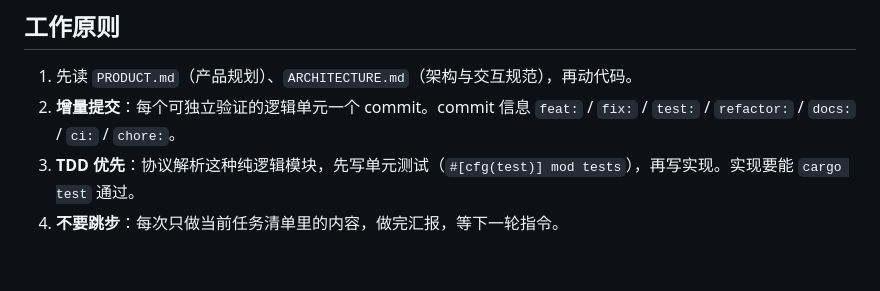
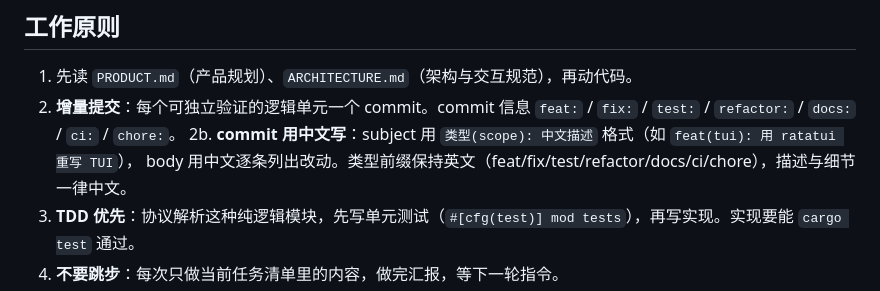
Before and after one commit to wlingze/muxterm, a Markdown page: AGENTS.md, the part around the change. GitHub-like rendering; blank space fills up the shorter version.

```diff
--- a/AGENTS.md
+++ b/AGENTS.md
@@ -20,6 +20,8 @@
 
 1. 先读 `PRODUCT.md`（产品规划）、`ARCHITECTURE.md`（架构与交互规范），再动代码。
 2. **增量提交**：每个可独立验证的逻辑单元一个 commit。commit 信息 `feat:` / `fix:` / `test:` / `refactor:` / `docs:` / `ci:` / `chore:`。
+2b. **commit 用中文写**：subject 用 `类型(scope): 中文描述` 格式（如 `feat(tui): 用 ratatui 重写 TUI`），
+    body 用中文逐条列出改动。类型前缀保持英文（feat/fix/test/refactor/docs/ci/chore），描述与细节一律中文。
 3. **TDD 优先**：协议解析这种纯逻辑模块，先写单元测试（`#[cfg(test)] mod tests`），再写实现。实现要能 `cargo test` 通过。
 4. **不要跳步**：每次只做当前任务清单里的内容，做完汇报，等下一轮指令。
 5. **验证**：改完必须 `cargo build`（或 `cargo check`）通过。新增依赖要在 `Cargo.toml` 里加，不要假设依赖存在。
```
